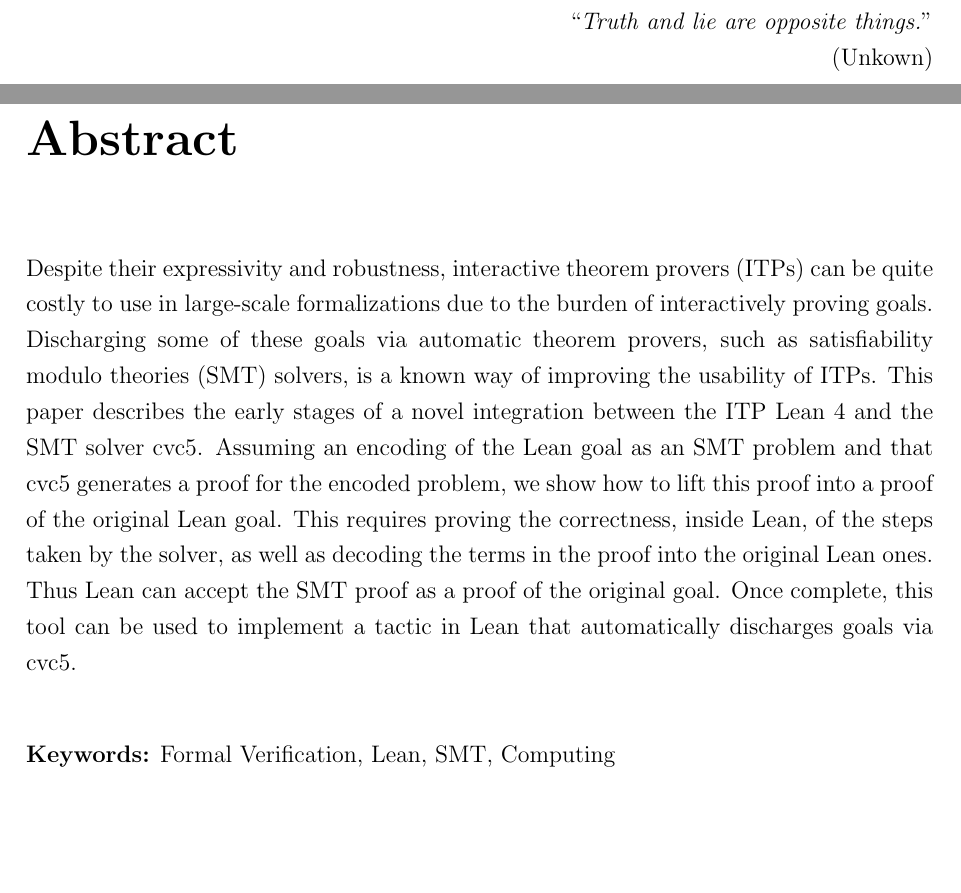
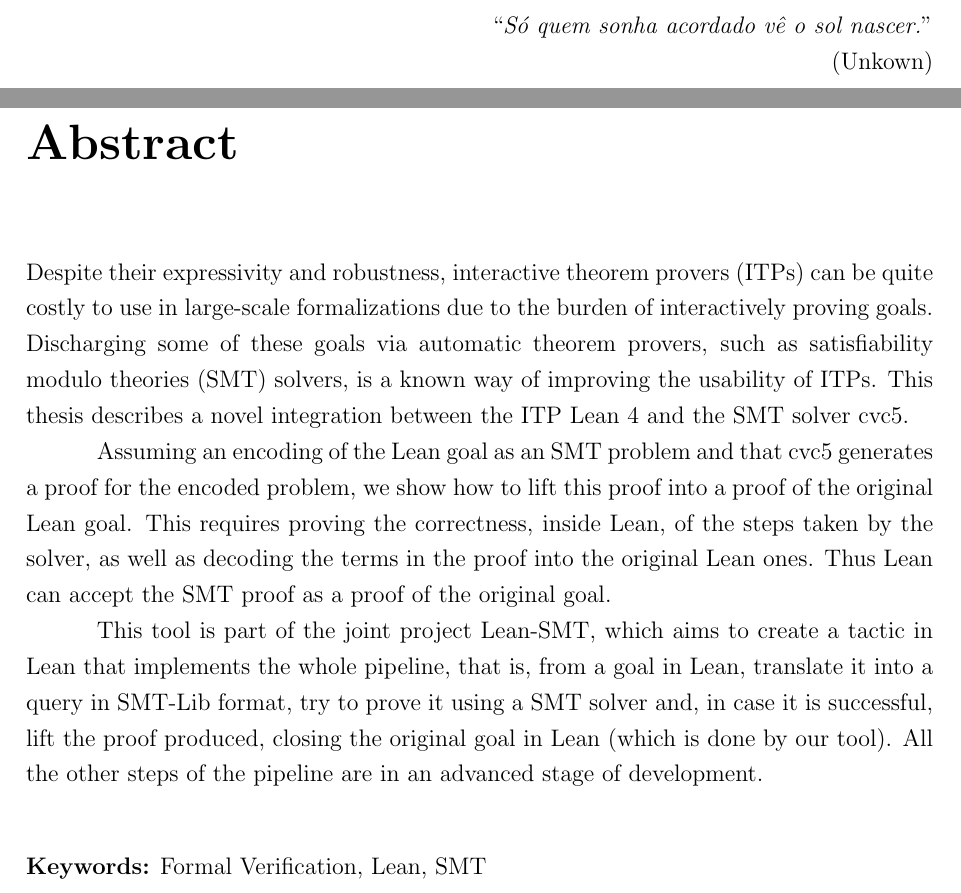
Before and after one commit to tomaz1502/master-thesis, a LaTeX thesis (main.tex, which reads abstract.tex): two parts of pages 7 and 8 of 20, joined at a grey line, cut at the place of the change, the shorter picture padded with empty space. Compiled offline with pdfLaTeX.

Commit message:
Abstract, first try

```diff
--- a/abstract.tex
+++ b/abstract.tex
@@ -6,9 +6,9 @@ Discharging some of these goals via automatic theorem provers, such as
 satisfiability modulo theories (SMT) solvers, is a known way of improving the
 usability of ITPs.
 %
-This paper describes the early stages of a novel integration between the ITP
+This thesis describes a novel integration between the ITP
 Lean 4 and the SMT solver cvc5.
-%
+
 Assuming an encoding of the Lean goal as an SMT problem and that cvc5
 generates a proof for the encoded problem, we show how to lift this proof into
 a proof of the original Lean goal.
@@ -16,6 +16,10 @@ a proof of the original Lean goal.
 This requires proving the correctness, inside Lean, of the steps taken by the
 solver, as well as decoding the terms in the proof into the original Lean
 ones. Thus Lean can accept the SMT proof as a proof of the original goal.
-%
-Once complete, this tool can be used to implement a tactic in Lean that
-automatically discharges goals via cvc5.
+
+This tool is part of the joint project Lean-SMT, which aims to create a
+tactic in Lean that implements the whole pipeline, that is, from a goal in
+Lean, translate it into a query in SMT-Lib format, try to prove it using
+a SMT solver and, in case it is successful, lift the proof produced,
+closing the original goal in Lean (which is done by our tool).
+All the other steps of the pipeline are in an advanced stage of development.
--- a/main.tex
+++ b/main.tex
@@ -48,10 +48,10 @@
 		folhadeaprovacao={folhadeaprovacao.pdf},
 		resumo={resumo.tex}, %% Resumo em português
 		abstracten={abstract.tex}, %% Abstract em inglês
-		keywords={Formal Verification, Lean, SMT, Computing}, %% Palavras-chave do abstract
+		keywords={Formal Verification, Lean, SMT}, %% Palavras-chave do abstract
 		dedicatoria={dedicatoria.tex}, %% Arquivo .tex contendo a dedicatória
 		agradecimentos={agradecimentos.tex},
-		epigrafe={Truth and lie are opposite things.},
+		epigrafe={S\'o quem sonha acordado v\^e o sol nascer.},
 		epigrafeautor={Unkown},
 		listadefiguras={sim}, %% Remova (ou comente) este parâmetro para remover a lista de figuras
 		listadetabelas={sim}, %% Remova (ou comente) este parâmetro para remover a lista de tabelas
```
Also changed, not shown: Preproject.pdf (added), main.pdf (added).
